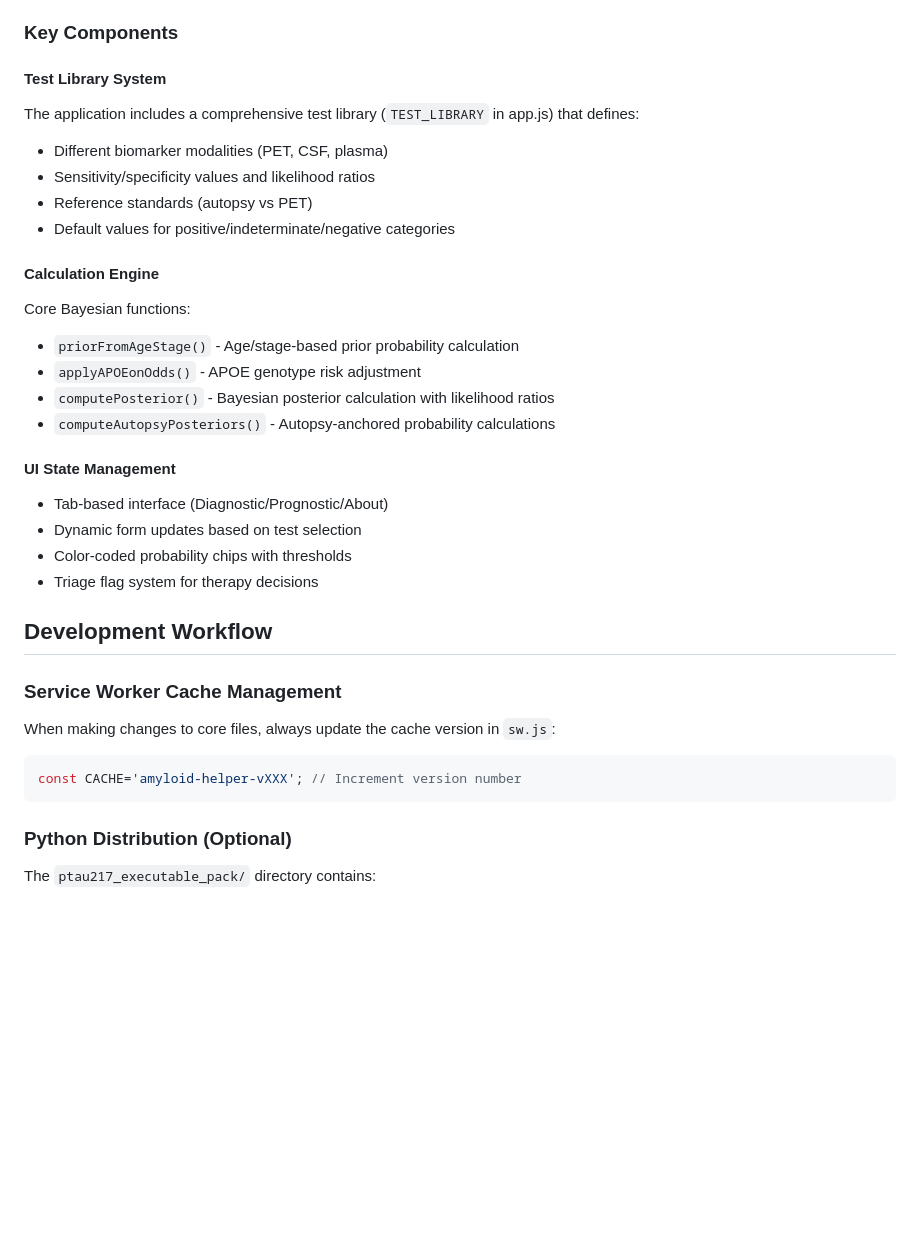
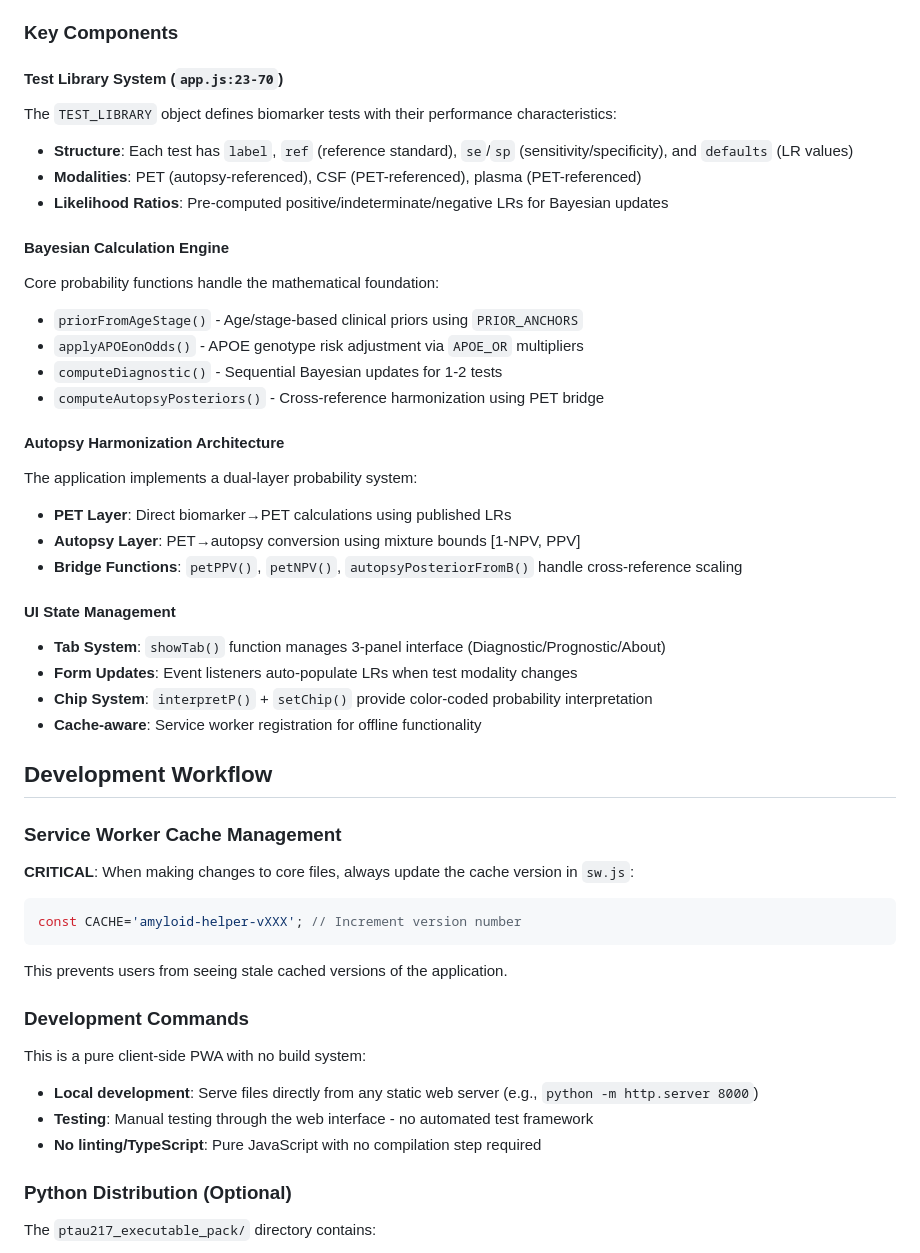
Before and after one commit to Salardini/ptau217-pwa, a Markdown page: CLAUDE.md, the part around one of its changes. Rendered like a GitHub page; blank space fills up the shorter version.

````diff
--- a/CLAUDE.md
+++ b/CLAUDE.md
@@ -18,33 +18,45 @@ This is a Progressive Web App (PWA) for Bayesian Amyloid Helper - a medical calc
 
 ### Key Components
 
-#### Test Library System
-The application includes a comprehensive test library (`TEST_LIBRARY` in app.js) that defines:
-- Different biomarker modalities (PET, CSF, plasma)
-- Sensitivity/specificity values and likelihood ratios
-- Reference standards (autopsy vs PET)
-- Default values for positive/indeterminate/negative categories
+#### Test Library System (`app.js:23-70`)
+The `TEST_LIBRARY` object defines biomarker tests with their performance characteristics:
+- **Structure**: Each test has `label`, `ref` (reference standard), `se`/`sp` (sensitivity/specificity), and `defaults` (LR values)
+- **Modalities**: PET (autopsy-referenced), CSF (PET-referenced), plasma (PET-referenced)
+- **Likelihood Ratios**: Pre-computed positive/indeterminate/negative LRs for Bayesian updates
 
-#### Calculation Engine
-Core Bayesian functions:
-- `priorFromAgeStage()` - Age/stage-based prior probability calculation
-- `applyAPOEonOdds()` - APOE genotype risk adjustment
-- `computePosterior()` - Bayesian posterior calculation with likelihood ratios
-- `computeAutopsyPosteriors()` - Autopsy-anchored probability calculations
+#### Bayesian Calculation Engine
+Core probability functions handle the mathematical foundation:
+- `priorFromAgeStage()` - Age/stage-based clinical priors using `PRIOR_ANCHORS`
+- `applyAPOEonOdds()` - APOE genotype risk adjustment via `APOE_OR` multipliers
+- `computeDiagnostic()` - Sequential Bayesian updates for 1-2 tests
+- `computeAutopsyPosteriors()` - Cross-reference harmonization using PET bridge
+
+#### Autopsy Harmonization Architecture
+The application implements a dual-layer probability system:
+- **PET Layer**: Direct biomarker→PET calculations using published LRs
+- **Autopsy Layer**: PET→autopsy conversion using mixture bounds [1-NPV, PPV]
+- **Bridge Functions**: `petPPV()`, `petNPV()`, `autopsyPosteriorFromB()` handle cross-reference scaling
 
 #### UI State Management
-- Tab-based interface (Diagnostic/Prognostic/About)
-- Dynamic form updates based on test selection
-- Color-coded probability chips with thresholds
-- Triage flag system for therapy decisions
+- **Tab System**: `showTab()` function manages 3-panel interface (Diagnostic/Prognostic/About)
+- **Form Updates**: Event listeners auto-populate LRs when test modality changes
+- **Chip System**: `interpretP()` + `setChip()` provide color-coded probability interpretation
+- **Cache-aware**: Service worker registration for offline functionality
 
 ## Development Workflow
 
 ### Service Worker Cache Management
-When making changes to core files, always update the cache version in `sw.js`:
+**CRITICAL**: When making changes to core files, always update the cache version in `sw.js`:
 ```javascript
 const CACHE='amyloid-helper-vXXX'; // Increment version number
 ```
+This prevents users from seeing stale cached versions of the application.
+
+### Development Commands
+This is a pure client-side PWA with no build system:
+- **Local development**: Serve files directly from any static web server (e.g., `python -m http.server 8000`)
+- **Testing**: Manual testing through the web interface - no automated test framework
+- **No linting/TypeScript**: Pure JavaScript with no compilation step required
 
 ### Python Distribution (Optional)
 The `ptau217_executable_pack/` directory contains:
````
Also changed, not shown: other parts of CLAUDE.md (+50 -22 lines).
